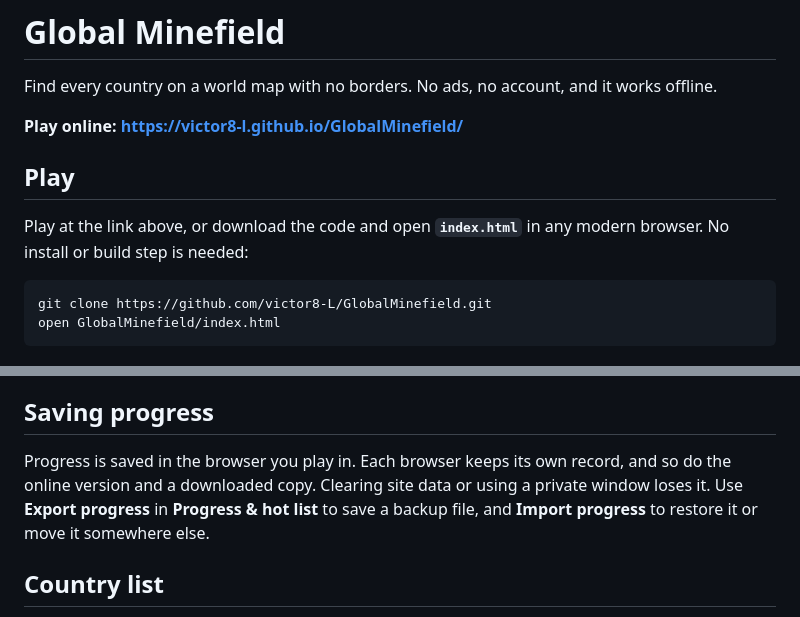
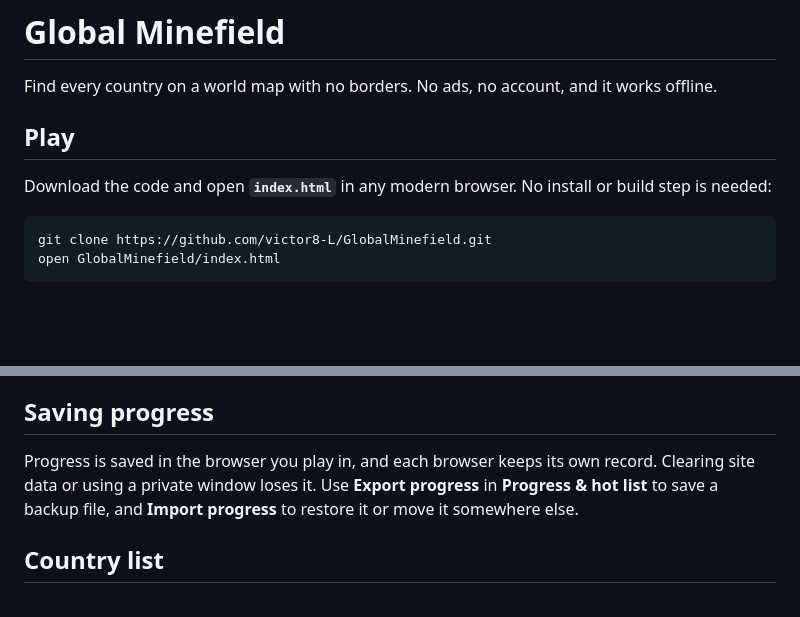
Before and after one commit to victor8-L/GlobalMinefield, a Markdown page: README.md, 2 parts joined by grey strips. GitHub-like rendering; blank space fills up the shorter version.

Commit message:
Remove the GitHub Pages link from the README
Pages isn't turned on, so the "Play online" link would 404.

Co-Authored-By: Claude Opus 5.5 <noreply@anthropic.com>

````diff
--- a/README.md
+++ b/README.md
@@ -2,11 +2,9 @@
 
 Find every country on a world map with no borders. No ads, no account, and it works offline.
 
-**Play online: https://victor8-l.github.io/GlobalMinefield/**
-
 ## Play
 
-Play at the link above, or download the code and open **`index.html`** in any modern browser. No install or build step is needed:
+Download the code and open **`index.html`** in any modern browser. No install or build step is needed:
 
 ```bash
 git clone https://github.com/victor8-L/GlobalMinefield.git
@@ -60,7 +58,7 @@ Tiny countries have no markers, so the map stays truly "no outlines". Small isla
 
 ## Saving progress
 
-Progress is saved in the browser you play in. Each browser keeps its own record, and so do the online version and a downloaded copy. Clearing site data or using a private window loses it. Use **Export progress** in **Progress & hot list** to save a backup file, and **Import progress** to restore it or move it somewhere else.
+Progress is saved in the browser you play in, and each browser keeps its own record. Clearing site data or using a private window loses it. Use **Export progress** in **Progress & hot list** to save a backup file, and **Import progress** to restore it or move it somewhere else.
 
 ## Country list
 
````
